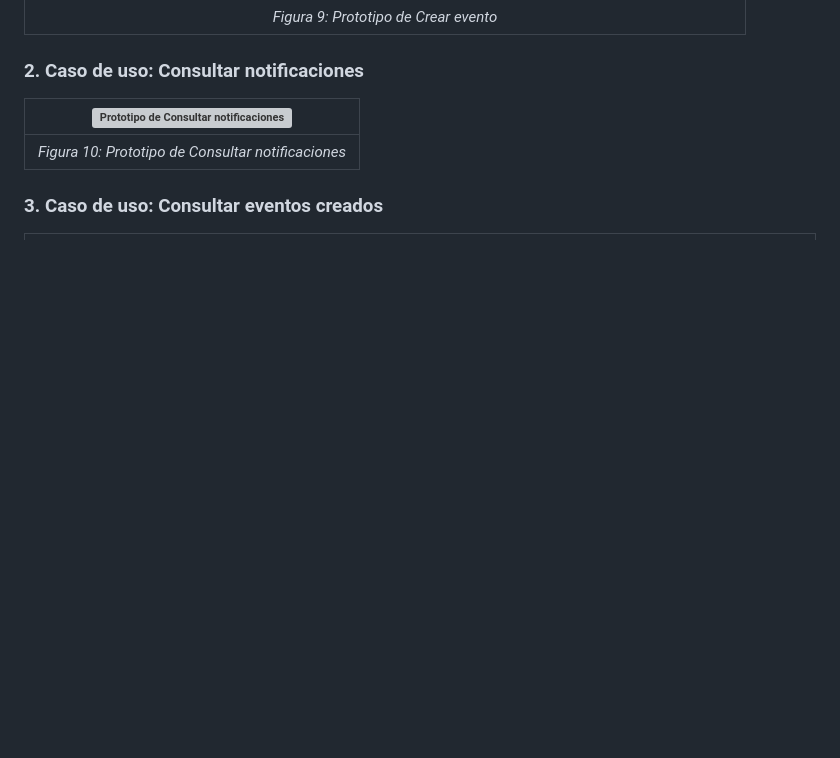
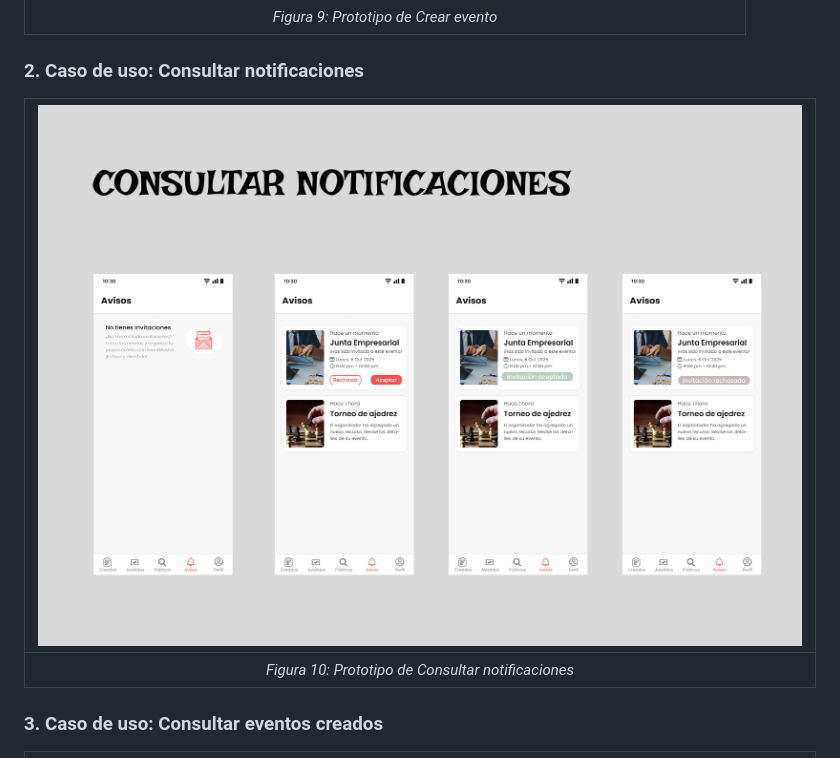
Before and after one commit to raulvelris/Proyecto-Progra-Movil, a Markdown page: README.md, the part around the change. Rendered like a GitHub page; blank space fills up the shorter version; grey boxes are pictures that could not be loaded.

```diff
--- a/README.md
+++ b/README.md
@@ -167,7 +167,7 @@ A continuación, se muestran los mockups realizados en figma por cada caso de us
 
 
 ### 2. Caso de uso: Consultar notificaciones
-| ![Prototipo de Consultar notificaciones](images/ConsultarNotificaciones.png) |
+| ![Prototipo de Consultar notificaciones](images/ConsultarNotificaciones0.png) |
 |:--:|
  *Figura 10: Prototipo de Consultar notificaciones* |
 
```
